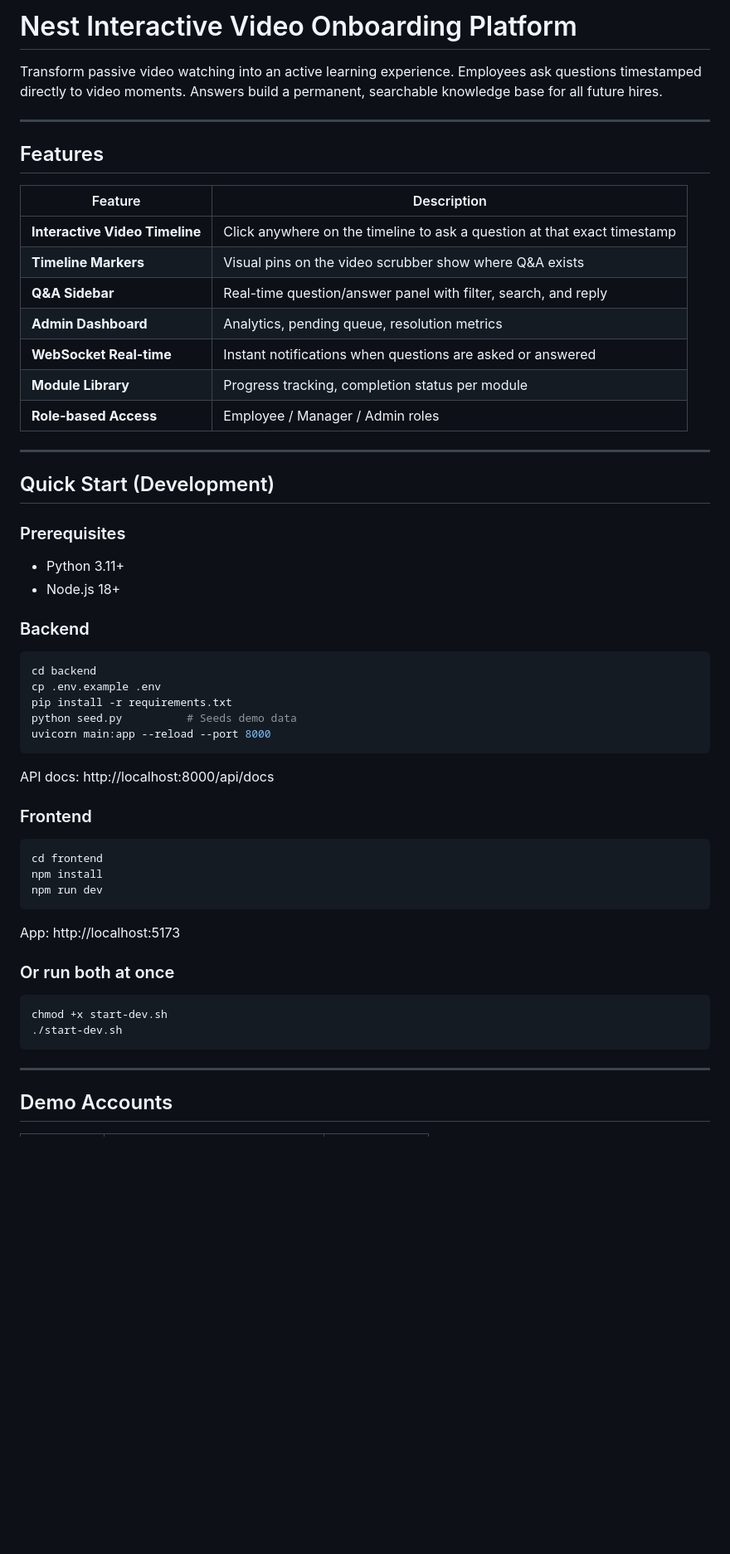
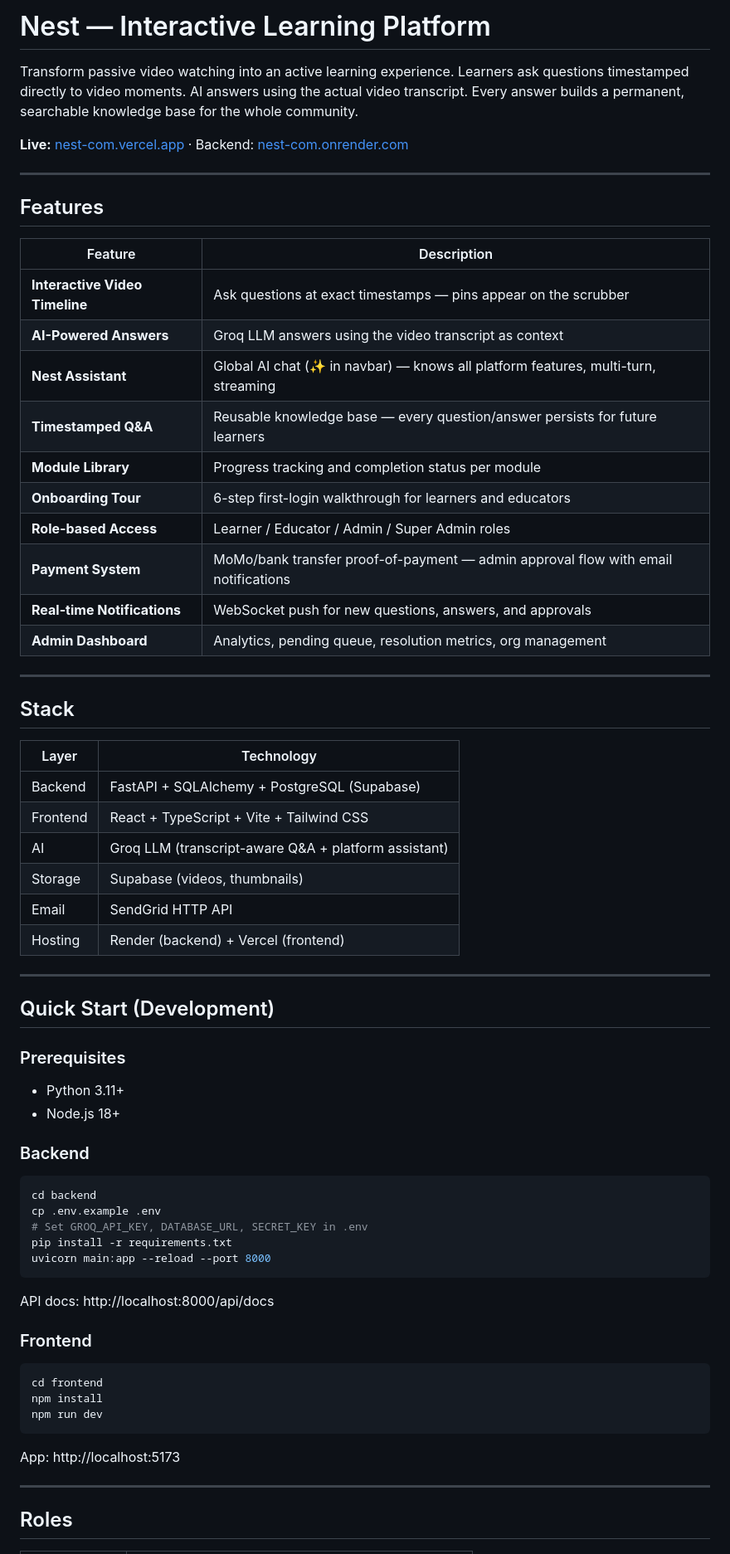
Before and after one commit to Donne120/nest.com, a Markdown page: README.md, the part around one of its changes. Shown at 83% size. Rendered like a GitHub page; blank space fills up the shorter version.

````diff
--- a/README.md
+++ b/README.md
@@ -1,6 +1,8 @@
-# Nest Interactive Video Onboarding Platform
+# Nest — Interactive Learning Platform
 
-Transform passive video watching into an active learning experience. Employees ask questions timestamped directly to video moments. Answers build a permanent, searchable knowledge base for all future hires.
+Transform passive video watching into an active learning experience. Learners ask questions timestamped directly to video moments. AI answers using the actual video transcript. Every answer builds a permanent, searchable knowledge base for the whole community.
+
+**Live:** [nest-com.vercel.app](https://nest-com.vercel.app) · Backend: [nest-com.onrender.com](https://nest-com.onrender.com)
 
 ---
 
@@ -8,13 +10,29 @@ Transform passive video watching into an active learning experience. Employees a
 
 | Feature | Description |
 |---|---|
-| **Interactive Video Timeline** | Click anywhere on the timeline to ask a question at that exact timestamp |
-| **Timeline Markers** | Visual pins on the video scrubber show where Q&A exists |
-| **Q&A Sidebar** | Real-time question/answer panel with filter, search, and reply |
-| **Admin Dashboard** | Analytics, pending queue, resolution metrics |
-| **WebSocket Real-time** | Instant notifications when questions are asked or answered |
-| **Module Library** | Progress tracking, completion status per module |
-| **Role-based Access** | Employee / Manager / Admin roles |
+| **Interactive Video Timeline** | Ask questions at exact timestamps — pins appear on the scrubber |
+| **AI-Powered Answers** | Groq LLM answers using the video transcript as context |
+| **Nest Assistant** | Global AI chat (✨ in navbar) — knows all platform features, multi-turn, streaming |
+| **Timestamped Q&A** | Reusable knowledge base — every question/answer persists for future learners |
+| **Module Library** | Progress tracking and completion status per module |
+| **Onboarding Tour** | 6-step first-login walkthrough for learners and educators |
+| **Role-based Access** | Learner / Educator / Admin / Super Admin roles |
+| **Payment System** | MoMo/bank transfer proof-of-payment — admin approval flow with email notifications |
+| **Real-time Notifications** | WebSocket push for new questions, answers, and approvals |
+| **Admin Dashboard** | Analytics, pending queue, resolution metrics, org management |
+
+---
+
+## Stack
+
+| Layer | Technology |
+|---|---|
+| Backend | FastAPI + SQLAlchemy + PostgreSQL (Supabase) |
+| Frontend | React + TypeScript + Vite + Tailwind CSS |
+| AI | Groq LLM (transcript-aware Q&A + platform assistant) |
+| Storage | Supabase (videos, thumbnails) |
+| Email | SendGrid HTTP API |
+| Hosting | Render (backend) + Vercel (frontend) |
 
 ---
 
@@ -28,8 +46,8 @@ Transform passive video watching into an active learning experience. Employees a
 ```bash
 cd backend
 cp .env.example .env
+# Set GROQ_API_KEY, DATABASE_URL, SECRET_KEY in .env
 pip install -r requirements.txt
-python seed.py          # Seeds demo data
 uvicorn main:app --reload --port 8000
 ```
 
@@ -44,13 +62,7 @@ npm run dev
 
 App: http://localhost:5173
 
-### Or run both at once
-```bash
-chmod +x start-dev.sh
-./start-dev.sh
-```
-
 ---
 
-## Demo Accounts
+## Roles
 
````
Also changed, not shown: other parts of README.md (+47 -44 lines).
